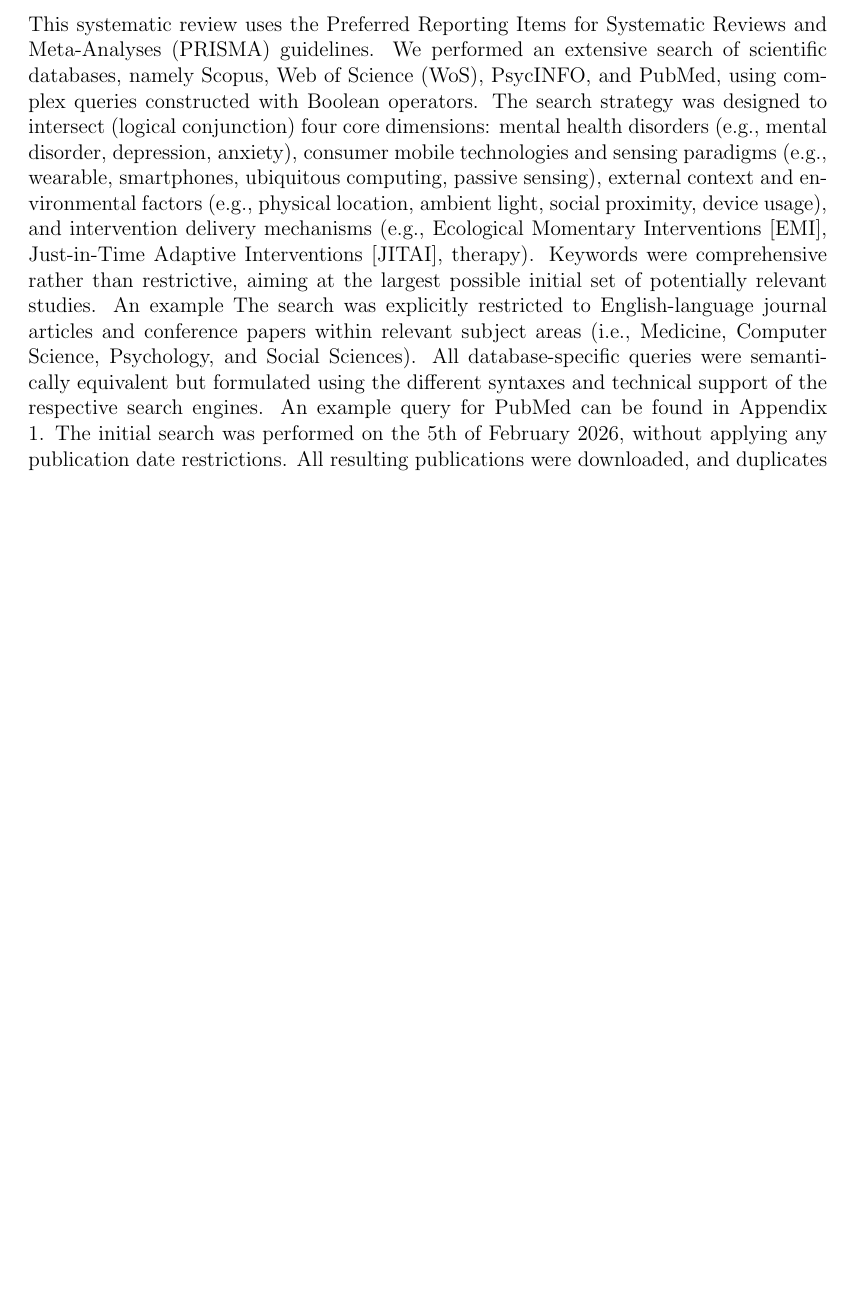
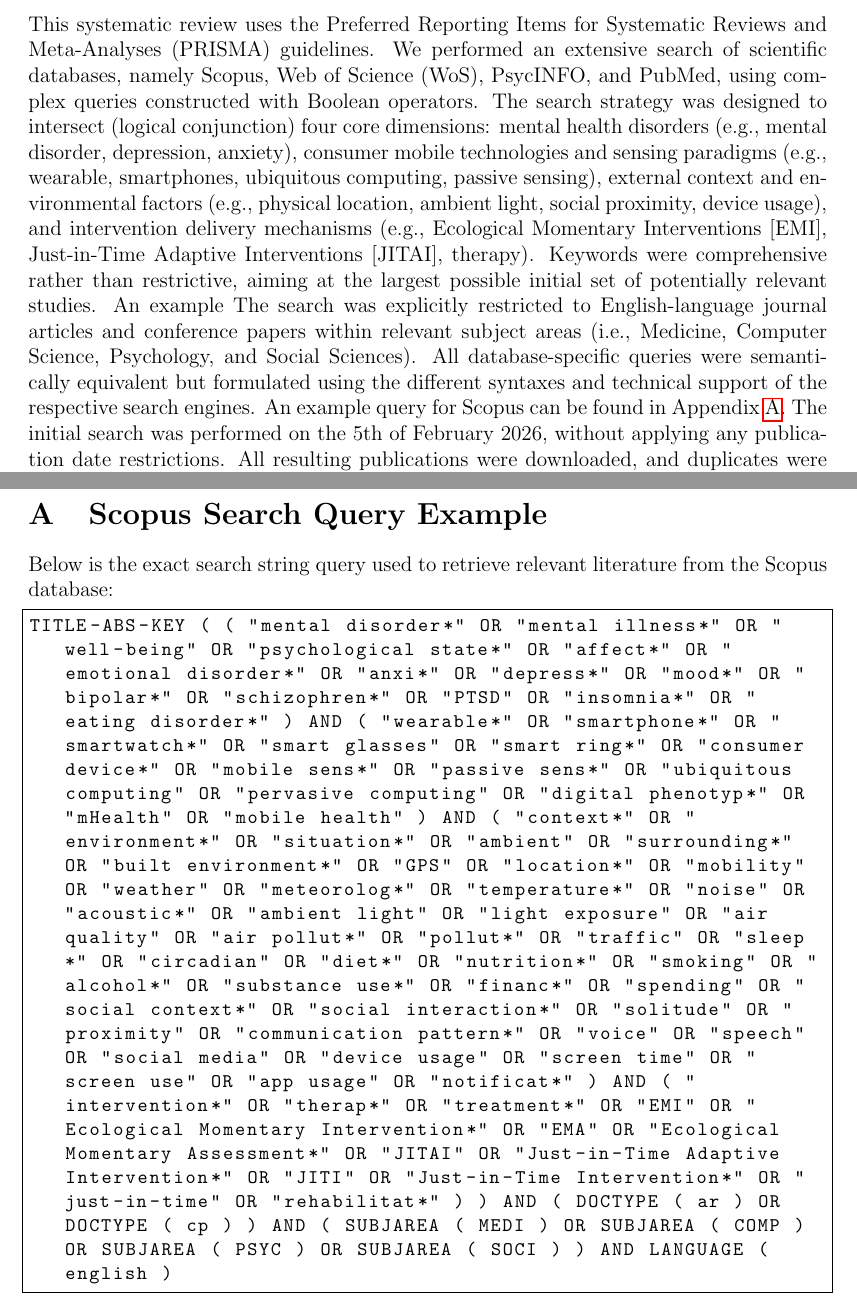
Before and after one commit to karkouri-zakaria/Systematic-review, a LaTeX paper (main.tex, which reads sections/02_methods.tex, sections/06_appendix.tex): part of page 4 of 21 before the commit and two parts of pages 4 and 22 of 22 after it, the two joined at a grey line, cut so that both start at the same text, the shorter picture padded with empty space. Compiled offline with pdfLaTeX.

Commit message:
Updates from Overleaf

```diff
--- a/main.tex
+++ b/main.tex
@@ -9,6 +9,8 @@
 \usepackage{graphicx}
 \usepackage{multicol}
 \usepackage{float}
+\usepackage{listings}
+\usepackage{xcolor}
 
 \title{\textbf{The Role of Context-aware Technological Devices and External Context in Mental Health Interventions: A Systematic Review}}
 \author{Zakaria Karkouri, Sven Casteleyn, Carlos Granell Canut}
--- a/sections/02_methods.tex
+++ b/sections/02_methods.tex
@@ -3,7 +3,7 @@
 \section{Methods}
 
 \subsection{Search and Study Selection}
-This systematic review uses the Preferred Reporting Items for Systematic Reviews and Meta-Analyses (PRISMA) guidelines. We performed an extensive search of scientific databases, namely Scopus, Web of Science (WoS), PsycINFO, and PubMed, using complex queries constructed with Boolean operators. The search strategy was designed to intersect (logical conjunction) four core dimensions: mental health disorders (e.g., mental disorder, depression, anxiety), consumer mobile technologies and sensing paradigms (e.g., wearable, smartphones, ubiquitous computing, passive sensing), external context and environmental factors (e.g., physical location, ambient light, social proximity, device usage), and intervention delivery mechanisms (e.g., Ecological Momentary Interventions [EMI], Just-in-Time Adaptive Interventions [JITAI], therapy). Keywords were comprehensive rather than restrictive, aiming at the largest possible initial set of potentially relevant studies. An example The search was explicitly restricted to English-language journal articles and conference papers within relevant subject areas (i.e., Medicine, Computer Science, Psychology, and Social Sciences). All database-specific queries were semantically equivalent but formulated using the different syntaxes and technical support of the respective search engines. An example query for PubMed can be found in Appendix 1. The initial search was performed on the 5th of February 2026, without applying any publication date restrictions. All resulting publications were downloaded, and duplicates were removed. We conducted the initial screening of titles, abstracts, and keywords against the inclusion (see Section \ref{Inclusion Criteria (IC)}) using ASReview \cite{vandeschoot2021asreview}, an open-source, AI-assisted screening tool developed by Utrecht University. All articles were screen by two authors, with the third acting as tie-breaking referee in case of conflict. Subsequently, papers that remained inconclusive were fully reviewed according to the same procedure to check their eligibility using the IC.
+This systematic review uses the Preferred Reporting Items for Systematic Reviews and Meta-Analyses (PRISMA) guidelines. We performed an extensive search of scientific databases, namely Scopus, Web of Science (WoS), PsycINFO, and PubMed, using complex queries constructed with Boolean operators. The search strategy was designed to intersect (logical conjunction) four core dimensions: mental health disorders (e.g., mental disorder, depression, anxiety), consumer mobile technologies and sensing paradigms (e.g., wearable, smartphones, ubiquitous computing, passive sensing), external context and environmental factors (e.g., physical location, ambient light, social proximity, device usage), and intervention delivery mechanisms (e.g., Ecological Momentary Interventions [EMI], Just-in-Time Adaptive Interventions [JITAI], therapy). Keywords were comprehensive rather than restrictive, aiming at the largest possible initial set of potentially relevant studies. An example The search was explicitly restricted to English-language journal articles and conference papers within relevant subject areas (i.e., Medicine, Computer Science, Psychology, and Social Sciences). All database-specific queries were semantically equivalent but formulated using the different syntaxes and technical support of the respective search engines. An example query for Scopus can be found in Appendix~\ref{sec:appendix_scopus}. The initial search was performed on the 5th of February 2026, without applying any publication date restrictions. All resulting publications were downloaded, and duplicates were removed. We conducted the initial screening of titles, abstracts, and keywords against the inclusion (see Section \ref{Inclusion Criteria (IC)}) using ASReview \cite{vandeschoot2021asreview}\footnote{\url{https://asreview.nl/project/intro_paper_asreview/}}, an open-source, AI-assisted screening tool developed by Utrecht University. All articles were screen by two authors, with the third acting as tie-breaking referee in case of conflict. Subsequently, papers that remained inconclusive were fully reviewed according to the same procedure to check their eligibility using the IC.
 
 \subsection{Eligibility Criteria}
 
--- /dev/null
+++ b/sections/06_appendix.tex
@@ -0,0 +1,11 @@
+%!TEX root = ../main.tex
+
+\appendix
+\section{Scopus Search Query Example}
+\label{sec:appendix_scopus}
+
+Below is the exact search string query used to retrieve relevant literature from the Scopus database:
+
+\begin{lstlisting}[basicstyle=\ttfamily\small, breaklines=true, frame=single]
+TITLE-ABS-KEY ( ( "mental disorder*" OR "mental illness*" OR "well-being" OR "psychological state*" OR "affect*" OR "emotional disorder*" OR "anxi*" OR "depress*" OR "mood*" OR "bipolar*" OR "schizophren*" OR "PTSD" OR "insomnia*" OR "eating disorder*" ) AND ( "wearable*" OR "smartphone*" OR "smartwatch*" OR "smart glasses" OR "smart ring*" OR "consumer device*" OR "mobile sens*" OR "passive sens*" OR "ubiquitous computing" OR "pervasive computing" OR "digital phenotyp*" OR "mHealth" OR "mobile health" ) AND ( "context*" OR "environment*" OR "situation*" OR "ambient" OR "surrounding*" OR "built environment*" OR "GPS" OR "location*" OR "mobility" OR "weather" OR "meteorolog*" OR "temperature*" OR "noise" OR "acoustic*" OR "ambient light" OR "light exposure" OR "air quality" OR "air pollut*" OR "pollut*" OR "traffic" OR "sleep*" OR "circadian" OR "diet*" OR "nutrition*" OR "smoking" OR "alcohol*" OR "substance use*" OR "financ*" OR "spending" OR "social context*" OR "social interaction*" OR "solitude" OR "proximity" OR "communication pattern*" OR "voice" OR "speech" OR "social media" OR "device usage" OR "screen time" OR "screen use" OR "app usage" OR "notificat*" ) AND ( "intervention*" OR "therap*" OR "treatment*" OR "EMI" OR "Ecological Momentary Intervention*" OR "EMA" OR "Ecological Momentary Assessment*" OR "JITAI" OR "Just-in-Time Adaptive Intervention*" OR "JITI" OR "Just-in-Time Intervention*" OR "just-in-time" OR "rehabilitat*" ) ) AND ( DOCTYPE ( ar ) OR DOCTYPE ( cp ) ) AND ( SUBJAREA ( MEDI ) OR SUBJAREA ( COMP ) OR SUBJAREA ( PSYC ) OR SUBJAREA ( SOCI ) ) AND LANGUAGE ( english )
+\end{lstlisting}
```
Also changed, not shown: main.tex (3 more changed lines).
